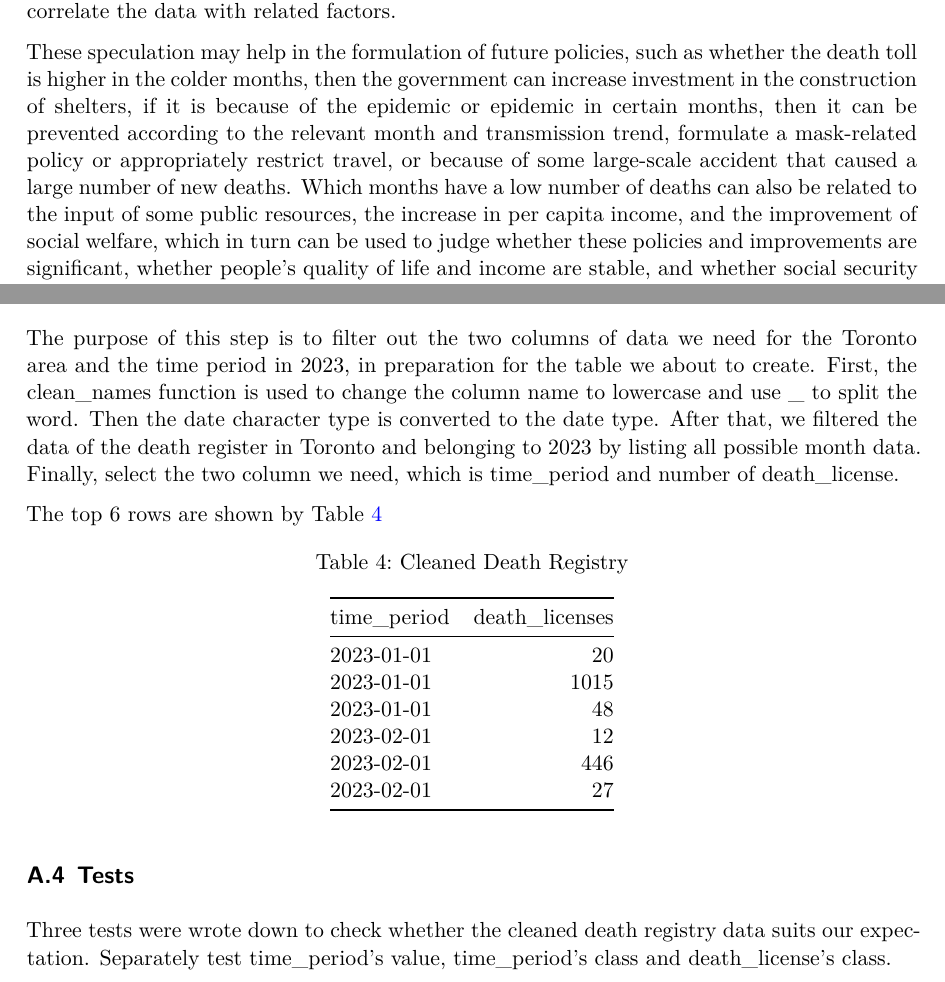
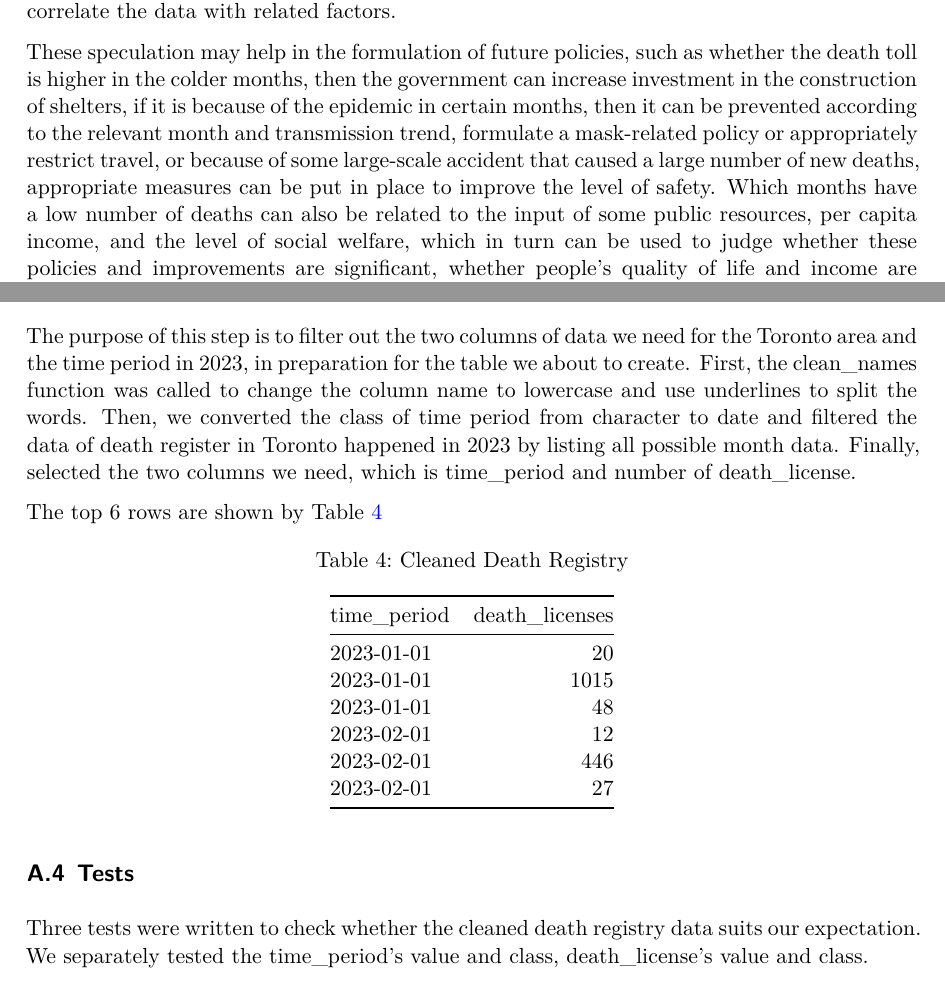
Before and after one commit to yunzhaol/Paper, a Quarto document (outputs/paper/paper.qmd): two parts of pages 2 and 7 of 8, joined at a grey line, cut so that both start at the same text. The pictures show the output file outputs/paper/paper.pdf that the author committed with the source.

Commit message:
final work

````diff
--- a/outputs/paper/paper.qmd
+++ b/outputs/paper/paper.qmd
@@ -35,7 +35,7 @@ Death is a topic that people are not often willing to talk about, but it is clos
 
 The data source in this study was obtained by opendatatoronto, from which the data of the Toronto area in 2023 were selected for research and analysis. We expect to produce a table reflecting the number of deaths registered in the Toronto area in each month of 2023, and correlate the data with related factors.
 
-These speculation may help in the formulation of future policies, such as whether the death toll is higher in the colder months, then the government can increase investment in the construction of shelters, if it is because of the epidemic or epidemic in certain months, then it can be prevented according to the relevant month and transmission trend, formulate a mask-related policy or appropriately restrict travel, or because of some large-scale accident that caused a large number of new deaths. Which months have a low number of deaths can also be related to the input of some public resources, the increase in per capita income, and the improvement of social welfare, which in turn can be used to judge whether these policies and improvements are significant, whether people's quality of life and income are stable, and whether social security is good. The government can regulate these factors to reduce the number of deaths caused by non-aging, which is the long-term significance of this study.
+These speculation may help in the formulation of future policies, such as whether the death toll is higher in the colder months, then the government can increase investment in the construction of shelters, if it is because of the epidemic in certain months, then it can be prevented according to the relevant month and transmission trend, formulate a mask-related policy or appropriately restrict travel, or because of some large-scale accident that caused a large number of new deaths, appropriate measures can be put in place to improve the level of safety. Which months have a low number of deaths can also be related to the input of some public resources, per capita income, and the level of social welfare, which in turn can be used to judge whether these policies and improvements are significant, whether people's quality of life and income are stable, and whether social security is good. The government can regulate these factors to reduce the number of deaths caused by non-aging, which is the long-term significance of this study.
 
 This study will end with these numbers documenting the lives that have accompanied the city and telling their stories implicitly to some extent.
 
@@ -254,7 +254,7 @@ head(raw_death_registry) |>
 
 ## Clean data
 
-The purpose of this step is to filter out the two columns of data we need for the Toronto area and the time period in 2023, in preparation for the table we about to create. First, the clean_names function is used to change the column name to lowercase and use _ to split the word. Then the date character type is converted to the date type. After that, we filtered the data of the death register in Toronto and belonging to 2023 by listing all possible month data. Finally, select the two column we need, which is time_period and number of death_license.
+The purpose of this step is to filter out the two columns of data we need for the Toronto area and the time period in 2023, in preparation for the table we about to create. First, the clean_names function was called to change the column name to lowercase and use underlines to split the words. Then, we converted the class of time period from character to date and filtered the data of death register in Toronto happened in 2023 by listing all possible month data. Finally, selected the two columns we need, which is time_period and number of death_license.
 
 The top 6 rows are shown by @tbl-cleanedata
 ```{r}
@@ -273,7 +273,7 @@ head(cleaned_death_registry) |>
 
 ## Tests
 
-Three tests were wrote down to check whether the cleaned death registry data suits our expectation. Separately test time_period's value, time_period's class and death_license's class.
+Three tests were written to check whether the cleaned death registry data suits our expectation. We separately tested the time_period's value and class, death_license's value and class.
 ```{r}
 #| echo: false
 #| warning: false
````
Also changed, not shown: outputs/paper/paper.pdf, outputs/paper/paper.qmd (4 more changed lines).
